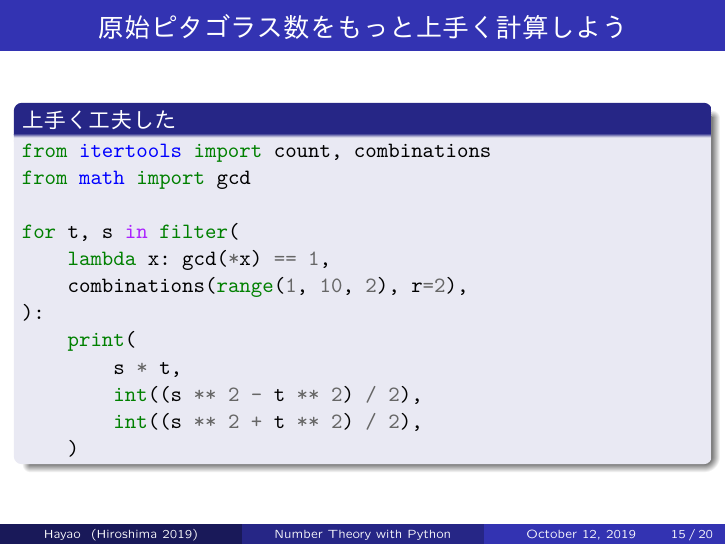
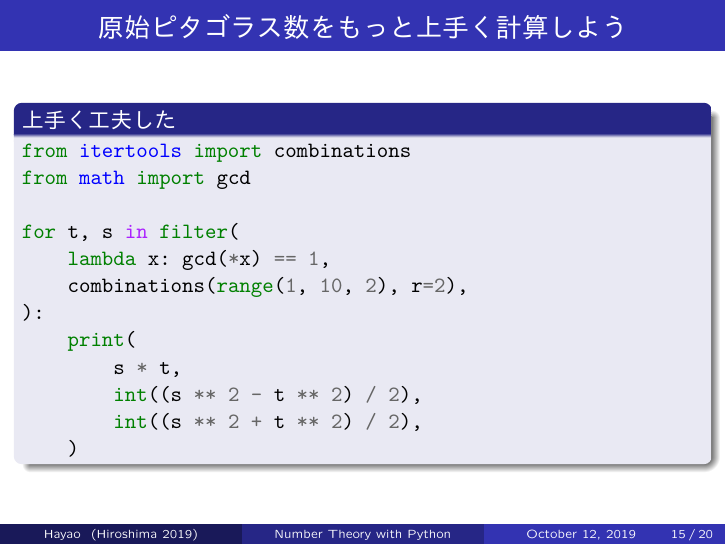
Before and after one commit to HayaoSuzuki/PyCon-mini-Hiroshima-2019, LaTeX slides (20191012slide.tex): page 15 of 20. The pictures show the PDF file 20191012slide.pdf that the author committed with the source.

Commit message:
些細な修正

```diff
--- a/20191012slide.tex
+++ b/20191012slide.tex
@@ -245,7 +245,7 @@ for a, b, c in combinations(range(1, 50), 3):
 
 \begin{block}{上手く工夫した}
 \begin{pyverbatim}
-from itertools import count, combinations
+from itertools import combinations
 from math import gcd
 
 for t, s in filter(
@@ -266,7 +266,7 @@ for t, s in filter(
 
 \begin{block}{原始ピタゴラス数をもっと上手く計算した}
 \begin{pycode}
-from itertools import count, combinations
+from itertools import combinations
 from math import gcd
 
 for t, s in filter(
```
Also changed, not shown: 20191012slide.pdf, 1 other file.
